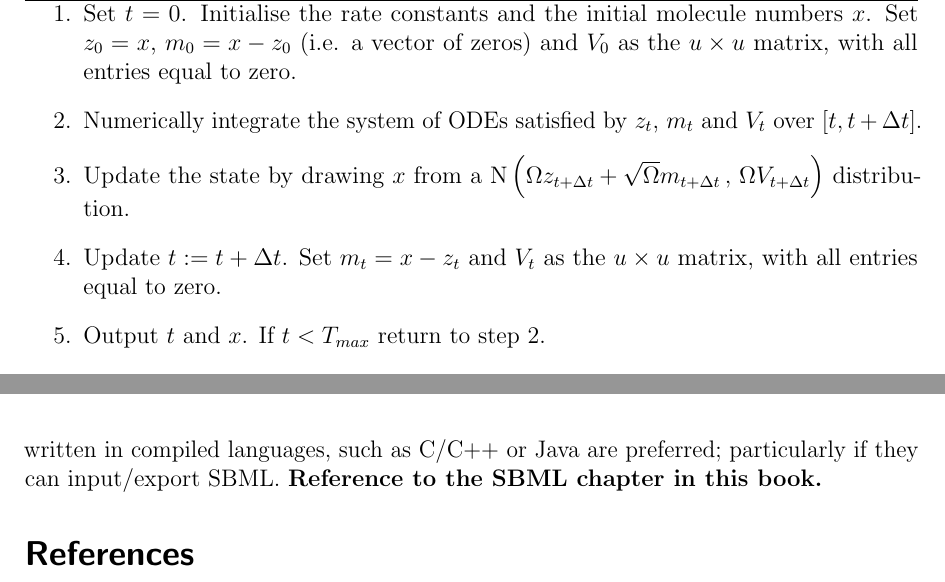
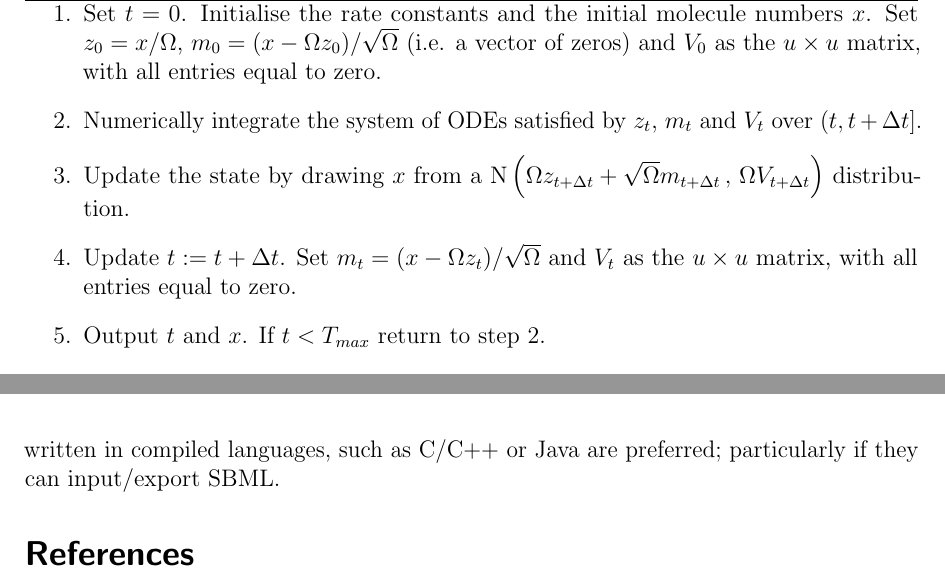
Before and after one commit to csgillespie/In-silico-Systems-Biology, a LaTeX paper (latex/sskm.tex): two parts of pages 11 and 17 of 19, joined at a grey line, cut so that both start at the same text. Compiled offline with pdfLaTeX; an older LaTeX class or package is replaced by its successor.

Commit message:
Submitted version

```diff
--- a/latex/sskm.tex
+++ b/latex/sskm.tex
@@ -571,14 +571,14 @@ reader for further details.
 \caption{LNA method 1}\label{A4}
 \begin{enumerate}
 \item Set $t=0$. Initialise the rate constants and the initial molecule numbers
-  $x$. Set $z_{0}=x$, $m_{0}=x-z_{0}$ (i.e. a vector of zeros) and $V_{0}$ as
+  $x$. Set $z_{0}=x/\Omega$, $m_{0}=(x-\Omega z_{0})/\sqrt{\Omega}$ (i.e. a vector of zeros) and $V_{0}$ as
   the $u\times u$ matrix, with all entries equal to zero.
 \item Numerically integrate the system of ODEs satisfied by $z_t$, $m_t$ and
-  $V_t$ over $[t,t+\Delta t]$.
+  $V_t$ over $(t,t+\Delta t]$.
 \item Update the state by drawing $x$ from a $\textrm{N}\left(\Omega z_{t+\Delta
       t}+\sqrt{\Omega}m_{t+\Delta t}\,,\, \Omega V_{t+\Delta t}\right)$
   distribution.
-\item Update $t:=t+\Delta t$. Set $m_{t}=x-z_{t}$ and $V_{t}$ as the $u\times u$
+\item Update $t:=t+\Delta t$. Set $m_{t}=(x-\Omega z_{t})/\sqrt{\Omega}$ and $V_{t}$ as the $u\times u$
   matrix, with all entries equal to zero.
 \item Output $t$ and $x$. If $t<T_{max}$ return to step 2.
 \end{enumerate}
@@ -860,8 +860,7 @@ https://github.com/csgillespie/In-silico-Systems-Biology
 It was worth noting that using R is useful when developing algorithms that have
 relatively simple behaviour, for larger models, this method does not scale well.
 Instead, simulators written in compiled languages, such as C/C++ or Java are
-preferred; particularly if they can input/export SBML. \textbf{Reference to the
-  SBML chapter in this book.}
+preferred; particularly if they can input/export SBML.
 
 \bibliographystyle{unsrt}
 \bibliography{references}
```
Also changed, not shown: latex/sskm.tex (10 more changed lines).
